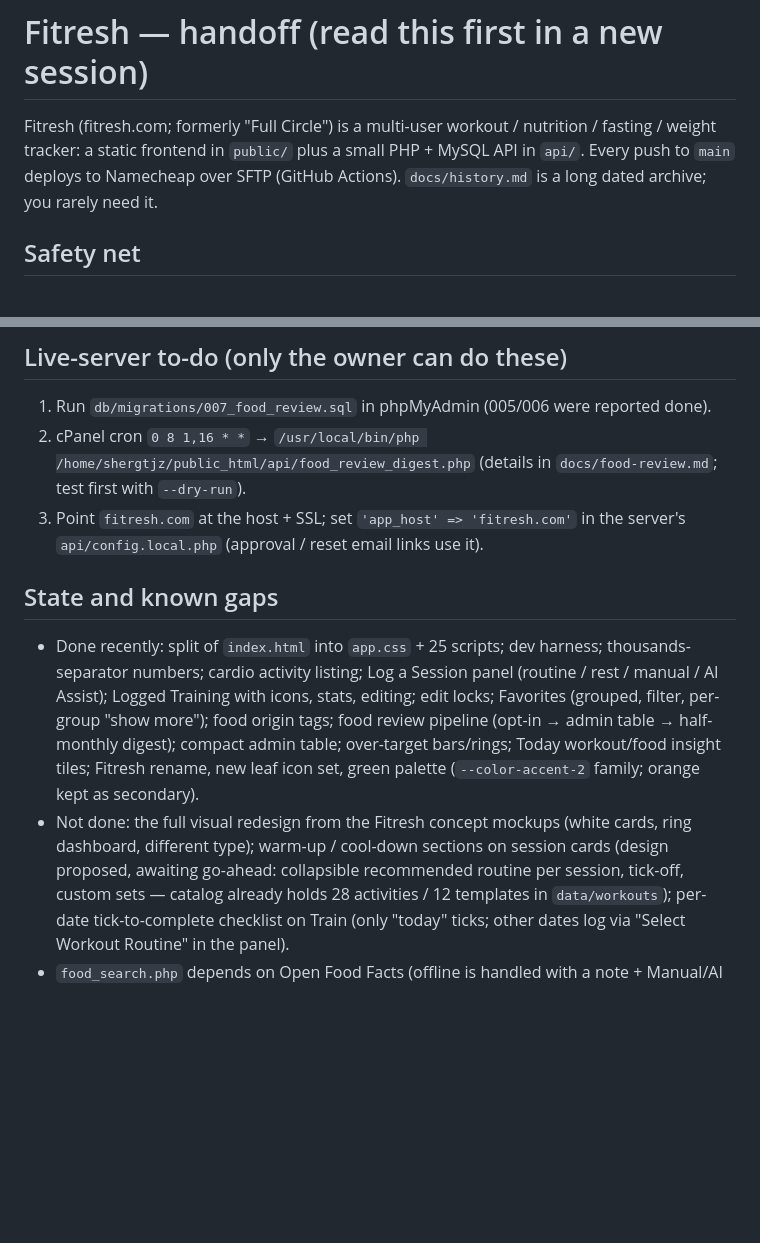
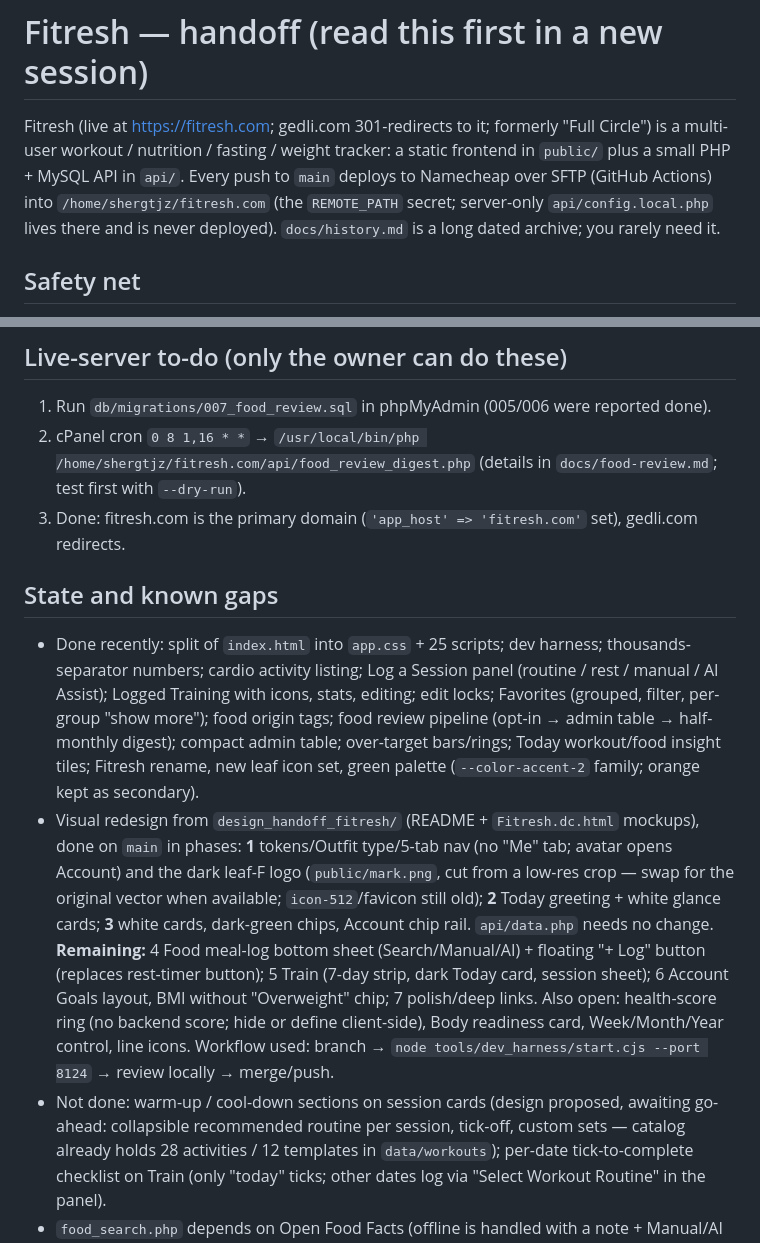
Before and after one commit to racoonstantine/Fitresh, a Markdown page: docs/handoff.md, 2 parts joined by grey strips. Rendered like a GitHub page; blank space fills up the shorter version.

Commit message:
Docs: handoff updated for fitresh.com move and redesign phases 1-3
Co-Authored-By: Claude Sonnet 5 <noreply@anthropic.com>

```diff
--- a/docs/handoff.md
+++ b/docs/handoff.md
@@ -1,8 +1,9 @@
 # Fitresh — handoff (read this first in a new session)
 
-Fitresh (fitresh.com; formerly "Full Circle") is a multi-user workout / nutrition / fasting / weight
+Fitresh (live at https://fitresh.com; gedli.com 301-redirects to it; formerly "Full Circle") is a multi-user workout / nutrition / fasting / weight
 tracker: a static frontend in `public/` plus a small PHP + MySQL API in `api/`. Every push to
-`main` deploys to Namecheap over SFTP (GitHub Actions). `docs/history.md` is a long dated archive;
+`main` deploys to Namecheap over SFTP (GitHub Actions) into `/home/shergtjz/fitresh.com`
+(the `REMOTE_PATH` secret; server-only `api/config.local.php` lives there and is never deployed). `docs/history.md` is a long dated archive;
 you rarely need it.
 
 ## Safety net
@@ -68,10 +69,9 @@ run new HTML with old assets. New files under `public/` deploy automatically.
 
 ## Live-server to-do (only the owner can do these)
 1. Run `db/migrations/007_food_review.sql` in phpMyAdmin (005/006 were reported done).
-2. cPanel cron `0 8 1,16 * *` → `/usr/local/bin/php /home/shergtjz/public_html/api/food_review_digest.php`
+2. cPanel cron `0 8 1,16 * *` → `/usr/local/bin/php /home/shergtjz/fitresh.com/api/food_review_digest.php`
    (details in `docs/food-review.md`; test first with `--dry-run`).
-3. Point `fitresh.com` at the host + SSL; set `'app_host' => 'fitresh.com'` in the server's
-   `api/config.local.php` (approval / reset email links use it).
+3. Done: fitresh.com is the primary domain (`'app_host' => 'fitresh.com'` set), gedli.com redirects.
 
 ## State and known gaps
 - Done recently: split of `index.html` into `app.css` + 25 scripts; dev harness; thousands-separator
@@ -80,8 +80,17 @@ run new HTML with old assets. New files under `public/` deploy automatically.
   "show more"); food origin tags; food review pipeline (opt-in → admin table → half-monthly digest);
   compact admin table; over-target bars/rings; Today workout/food insight tiles; Fitresh rename,
   new leaf icon set, green palette (`--color-accent-2` family; orange kept as secondary).
-- Not done: the full visual redesign from the Fitresh concept mockups (white cards, ring dashboard,
-  different type); warm-up / cool-down sections on session cards (design proposed, awaiting go-ahead:
+- Visual redesign from `design_handoff_fitresh/` (README + `Fitresh.dc.html` mockups), done on `main`
+  in phases: **1** tokens/Outfit type/5-tab nav (no "Me" tab; avatar opens Account) and the dark
+  leaf-F logo (`public/mark.png`, cut from a low-res crop — swap for the original vector when
+  available; `icon-512`/favicon still old); **2** Today greeting + white glance cards; **3** white cards,
+  dark-green chips, Account chip rail. `api/data.php` needs no change.
+  **Remaining:** 4 Food meal-log bottom sheet (Search/Manual/AI) + floating "+ Log" button (replaces
+  rest-timer button); 5 Train (7-day strip, dark Today card, session sheet); 6 Account Goals layout,
+  BMI without "Overweight" chip; 7 polish/deep links. Also open: health-score ring (no backend
+  score; hide or define client-side), Body readiness card, Week/Month/Year control, line icons.
+  Workflow used: branch → `node tools/dev_harness/start.cjs --port 8124` → review locally → merge/push.
+- Not done: warm-up / cool-down sections on session cards (design proposed, awaiting go-ahead:
   collapsible recommended routine per session, tick-off, custom sets — catalog already holds 28
   activities / 12 templates in `data/workouts`); per-date tick-to-complete checklist on Train
   (only "today" ticks; other dates log via "Select Workout Routine" in the panel).
```
